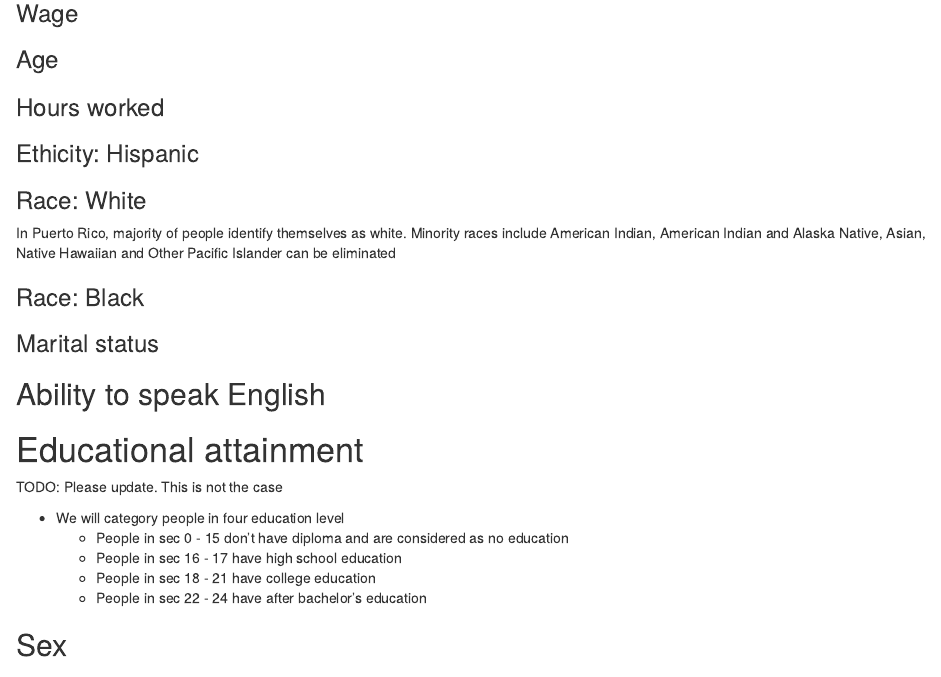
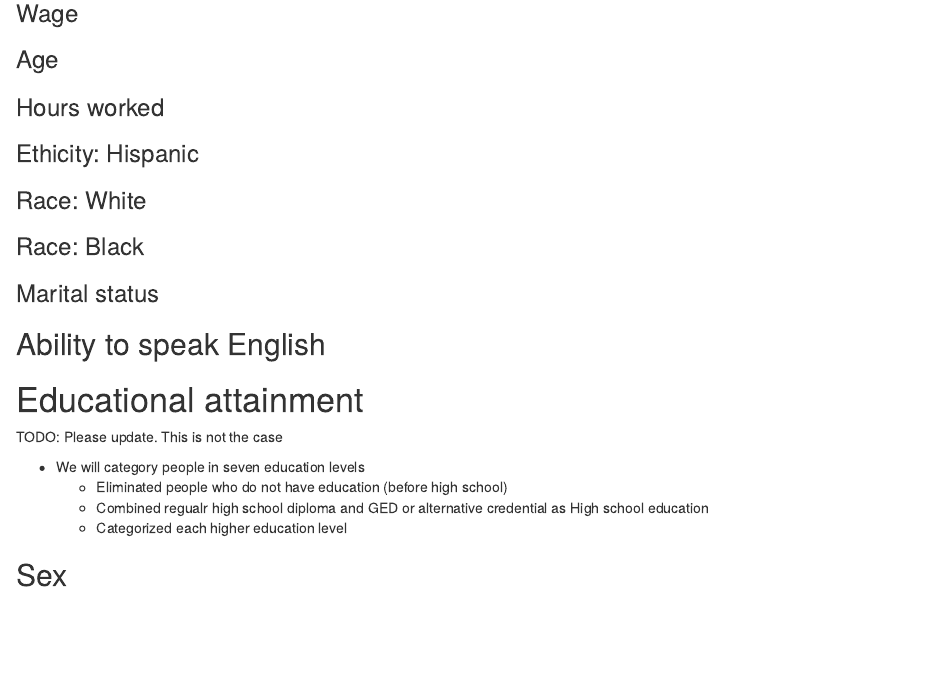
Before and after one commit to mnblanco/ECON5300-Project, an R Markdown document (code.Rmd): the page in a window 1100 px wide, from 700 px down. Rendered offline with R 4.5, knitr and Pandoc, with nearby package versions; the code chunks are not run, so their results and figures are left out.

Commit message:
Still need to edit
Haodi

````diff
--- a/code.Rmd
+++ b/code.Rmd
@@ -4,8 +4,8 @@ author: "Marjorie Blanco, Joe Thompson, Haodi Tu"
 subtitle: Exploratory Data Analysis
 output:
   html_document: default
+  pdf_document: default
   word_document: default
-  pdf_document: default
 ---
 
 ```{r, echo=FALSE}
@@ -235,7 +231,7 @@ kable(ss16ppr %>% group_by(RACHISP) %>% summarise(Count = n())) %>%
 
 ### Race: White
 
-In Puerto Rico, majority of people identify themselves as white.  Minority races include American Indian, American Indian and Alaska Native, Asian, Native Hawaiian and Other Pacific Islander can be eliminated
+
 
 ```{r}
 kable(ss16ppr %>% group_by(RACWHT) %>% summarise(Count = n())) %>%
@@ -270,11 +266,11 @@ kable(ss16ppr %>%  group_by(ENG) %>% summarise(n())) %>%
 
 TODO: Please update.  This is not the case
 
-+ We will category people in four education level
-    + People in sec 0 - 15 don't have diploma and are considered as no education
-    + People in sec 16 - 17 have high school education
-    + People in sec 18 - 21 have college education
-    + People in sec 22 - 24 have after bachelor's education
++ We will category people in seven education levels
+    + Eliminated people who do not have education (before high school)
+    + Combined regualr high school diploma and GED or alternative credential as High school education
+    + Categorized each higher education level
+
 
 ```{r}
 kable(ss16ppr %>%  group_by(SCHL) %>% summarise(Count = n())) %>%
````
Also changed, not shown: code.Rmd (4 more changed lines).
